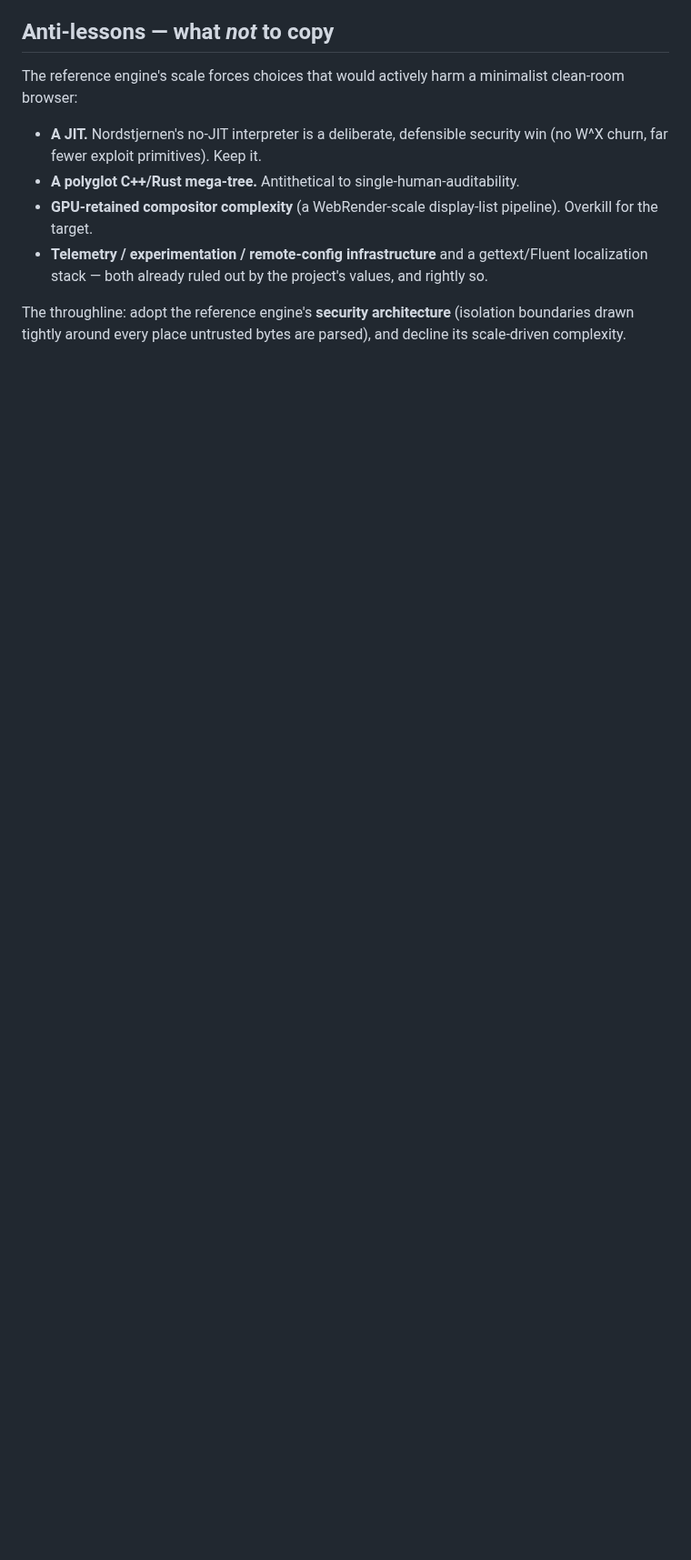
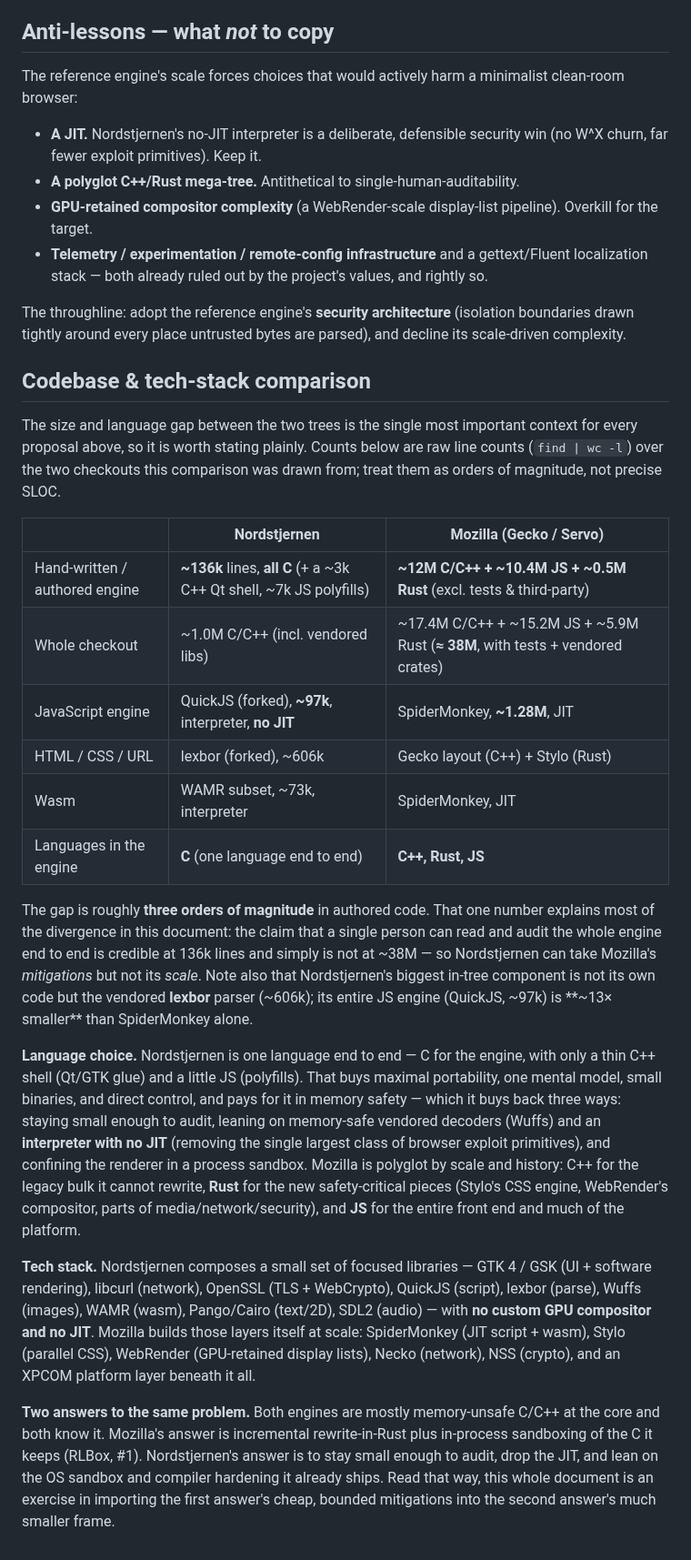
Before and after one commit to FoxNick/nordstjernen, a Markdown page: docs/moz-tech-compare.md, the part around the change. Shown at 91% size. Drawn GitHub-style; blank space fills up the shorter version.

Commit message:
docs: compare the two codebases — size, language, and tech stack
Adds a closing section contrasting the ~136k-line single-language (C)
clean-room engine with the ~38M-line polyglot (C++/Rust/JS) reference
tree, with a line-count table (incl. QuickJS ~97k vs SpiderMonkey ~1.28M)
and a short discussion of the language and stack choices — one auditable
language plus no-JIT and sandboxing versus incremental rewrite-in-Rust at
scale.

```diff
--- a/docs/moz-tech-compare.md
+++ b/docs/moz-tech-compare.md
@@ -735,3 +735,60 @@ minimalist clean-room browser:
 The throughline: adopt the reference engine's **security architecture**
 (isolation boundaries drawn tightly around every place untrusted bytes are
 parsed), and decline its scale-driven complexity.
+
+## Codebase & tech-stack comparison
+
+The size and language gap between the two trees is the single most
+important context for every proposal above, so it is worth stating plainly.
+Counts below are raw line counts (`find | wc -l`) over the two checkouts
+this comparison was drawn from; treat them as orders of magnitude, not
+precise SLOC.
+
+| | Nordstjernen | Mozilla (Gecko / Servo) |
+|---|---|---|
+| Hand-written / authored engine | **~136k** lines, **all C** (+ a ~3k C++ Qt shell, ~7k JS polyfills) | **~12M C/C++ + ~10.4M JS + ~0.5M Rust** (excl. tests & third-party) |
+| Whole checkout | ~1.0M C/C++ (incl. vendored libs) | ~17.4M C/C++ + ~15.2M JS + ~5.9M Rust (**≈ 38M**, with tests + vendored crates) |
+| JavaScript engine | QuickJS (forked), **~97k**, interpreter, **no JIT** | SpiderMonkey, **~1.28M**, JIT |
+| HTML / CSS / URL | lexbor (forked), ~606k | Gecko layout (C++) + Stylo (Rust) |
+| Wasm | WAMR subset, ~73k, interpreter | SpiderMonkey, JIT |
+| Languages in the engine | **C** (one language end to end) | **C++, Rust, JS** |
+
+The gap is roughly **three orders of magnitude** in authored code. That one
+number explains most of the divergence in this document: the claim that a
+single person can read and audit the whole engine end to end is credible at
+136k lines and simply is not at ~38M — so Nordstjernen can take Mozilla's
+*mitigations* but not its *scale*. Note also that Nordstjernen's biggest
+in-tree component is not its own code but the vendored **lexbor** parser
+(~606k); its entire JS engine (QuickJS, ~97k) is **~13× smaller** than
+SpiderMonkey alone.
+
+**Language choice.** Nordstjernen is one language end to end — C for the
+engine, with only a thin C++ shell (Qt/GTK glue) and a little JS
+(polyfills). That buys maximal portability, one mental model, small
+binaries, and direct control, and pays for it in memory safety — which it
+buys back three ways: staying small enough to audit, leaning on memory-safe
+vendored decoders (Wuffs) and an **interpreter with no JIT** (removing the
+single largest class of browser exploit primitives), and confining the
+renderer in a process sandbox. Mozilla is polyglot by scale and history:
+C++ for the legacy bulk it cannot rewrite, **Rust** for the new
+safety-critical pieces (Stylo's CSS engine, WebRender's compositor, parts
+of media/network/security), and **JS** for the entire front end and much of
+the platform.
+
+**Tech stack.** Nordstjernen composes a small set of focused libraries —
+GTK 4 / GSK (UI + software rendering), libcurl (network), OpenSSL (TLS +
+WebCrypto), QuickJS (script), lexbor (parse), Wuffs (images), WAMR (wasm),
+Pango/Cairo (text/2D), SDL2 (audio) — with **no custom GPU compositor and
+no JIT**. Mozilla builds those layers itself at scale: SpiderMonkey (JIT
+script + wasm), Stylo (parallel CSS), WebRender (GPU-retained display
+lists), Necko (network), NSS (crypto), and an XPCOM platform layer beneath
+it all.
+
+**Two answers to the same problem.** Both engines are mostly
+memory-unsafe C/C++ at the core and both know it. Mozilla's answer is
+incremental rewrite-in-Rust plus in-process sandboxing of the C it keeps
+(RLBox, #1). Nordstjernen's answer is to stay small enough to audit, drop
+the JIT, and lean on the OS sandbox and compiler hardening it already ships.
+Read that way, this whole document is an exercise in importing the first
+answer's cheap, bounded mitigations into the second answer's much smaller
+frame.
```
